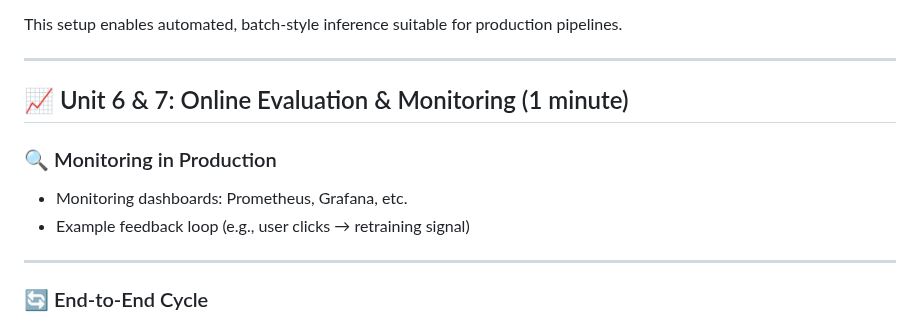
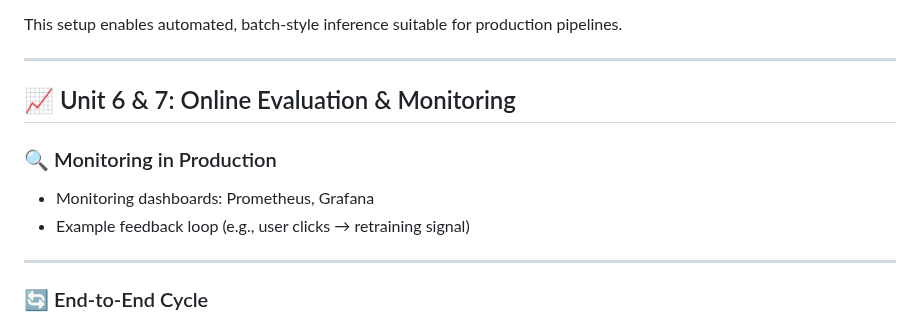
Before and after one commit to Phase1es2/ML-Sys-DevOps, a Markdown page: README.md, the part around the change. Drawn GitHub-style.

```diff
--- a/README.md
+++ b/README.md
@@ -239,10 +239,10 @@ This setup enables automated, batch-style inference suitable for production pipe
 
 ---
 
-## 📈 Unit 6 & 7: Online Evaluation & Monitoring (1 minute)
+## 📈 Unit 6 & 7: Online Evaluation & Monitoring
 
 ### 🔍 Monitoring in Production
-- Monitoring dashboards: Prometheus, Grafana, etc.
+- Monitoring dashboards: Prometheus, Grafana
 - Example feedback loop (e.g., user clicks → retraining signal)
 
 ---
```
